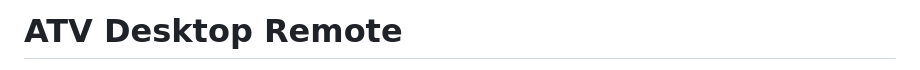
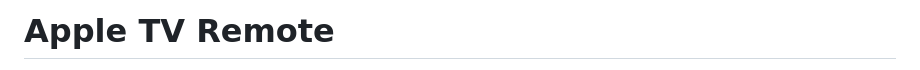
Before and after one commit to energee/appletv-desktop-remote, a Markdown page: README.md, the part around the change printed below. Rendered like a GitHub page.

```diff
--- a/README.md
+++ b/README.md
@@ -1,2 +1,2 @@
-# ATV Desktop Remote
+# Apple TV Remote
 
```
Also changed, not shown: other parts of README.md (+2 -2 lines), docs/icon.png (added), docs/remote.png (added), 11 other files.
